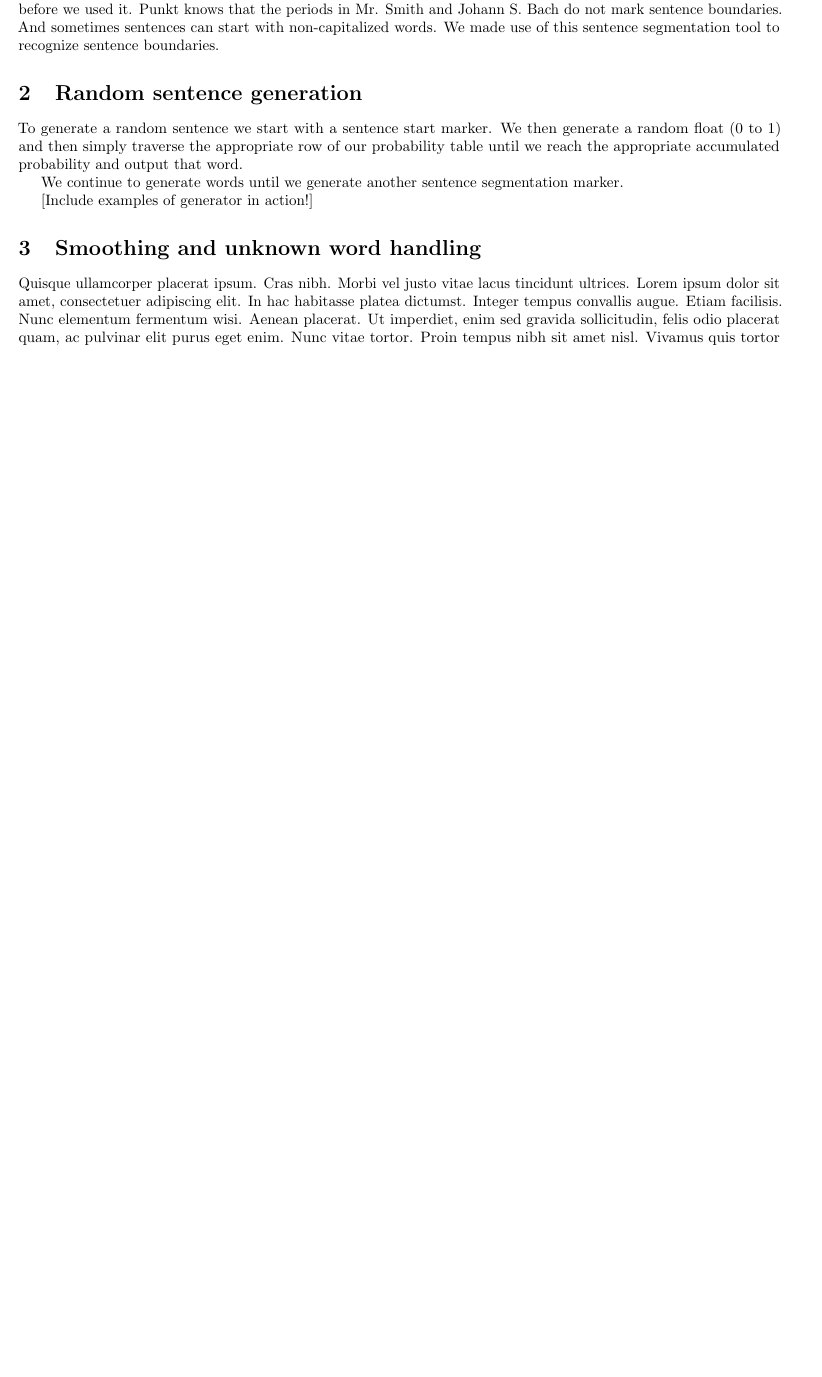
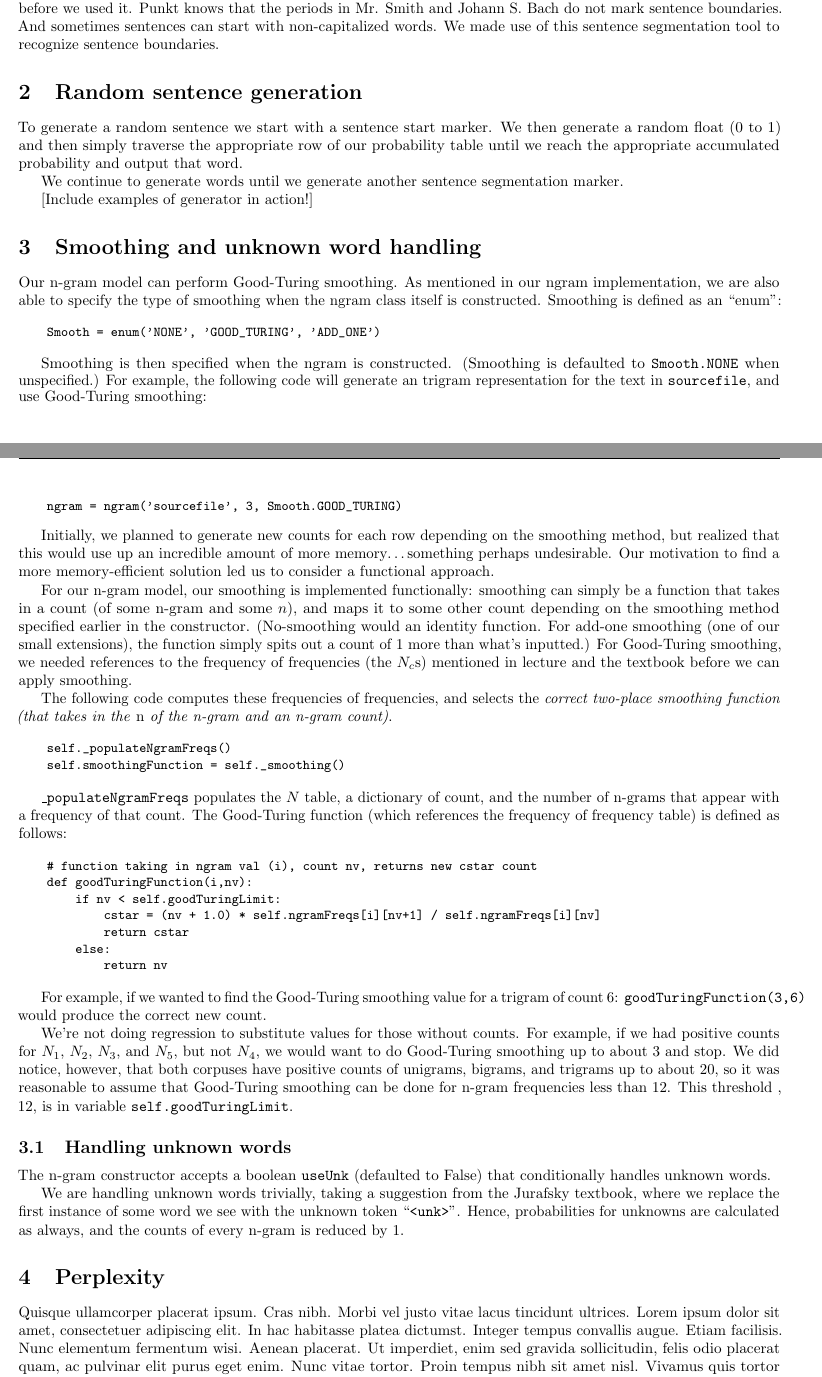
Before and after one commit to sgovindgari/cs4740nlp, a LaTeX document (proj01/report.tex): part of page 1 of 2 before the commit and two parts of pages 1 and 2 of 3 after it, the two joined at a grey line, cut so that both start at the same text, the shorter picture padded with empty space. Compiled offline with pdfLaTeX.

Commit message:
goodTuringLimit = 12, updated report for smoothing and handling unknown words

```diff
--- a/proj01/report.tex
+++ b/proj01/report.tex
@@ -107,7 +105,47 @@ Sample bigram sentences for the hotel reviews corpus:\npar
 \fi
 
 \section{Smoothing and unknown word handling}
-\lipsum[4]
+
+Our n-gram model can perform Good-Turing smoothing. As mentioned in our ngram implementation, we are also able to specify the type of smoothing when the ngram class itself is constructed. Smoothing is defined as an ``enum'':
+
+{\small\begin{verbatim}
+    Smooth = enum('NONE', 'GOOD_TURING', 'ADD_ONE')
+\end{verbatim}}
+
+Smoothing is then specified when the ngram is constructed. (Smoothing is defaulted to \texttt{Smooth.NONE} when unspecified.) For example, the following code will generate an trigram representation for the text in \texttt{sourcefile}, and use Good-Turing smoothing:
+{\small\begin{verbatim}
+    ngram = ngram('sourcefile', 3, Smooth.GOOD_TURING)
+\end{verbatim}}
+
+Initially, we planned to generate new counts for each row depending on the smoothing method, but realized that this would use up an incredible amount of more memory\ldots something perhaps undesirable. Our motivation to find a more memory-efficient solution led us to consider a functional approach.\par
+For our n-gram model, our smoothing is implemented functionally: smoothing can simply be a function that takes in a count (of some n-gram and some $n$), and maps it to some other count depending on the smoothing method specified earlier in the constructor. (No-smoothing would an identity function. For add-one smoothing (one of our small extensions), the function simply spits out a count of 1 more than what's inputted.) For Good-Turing smoothing, we needed references to the frequency of frequencies (the $N_c$s) mentioned in lecture and the textbook before we can apply smoothing.\par
+
+The following code computes these frequencies of frequencies, and selects the \emph{correct two-place smoothing function (that takes in the \emph{n} of the n-gram and an n-gram count)}.
+
+{\small\begin{verbatim}
+    self._populateNgramFreqs()
+    self.smoothingFunction = self._smoothing()
+\end{verbatim}}
+
+\texttt{\_populateNgramFreqs} populates the $N$ table, a dictionary of count, and the number of n-grams that appear with a frequency of that count. The Good-Turing function (which references the frequency of frequency table) is defined as follows:
+
+{\small\begin{verbatim}
+    # function taking in ngram val (i), count nv, returns new cstar count
+    def goodTuringFunction(i,nv):
+        if nv < self.goodTuringLimit:
+            cstar = (nv + 1.0) * self.ngramFreqs[i][nv+1] / self.ngramFreqs[i][nv]
+            return cstar
+        else:
+            return nv
+\end{verbatim}}
+
+For example, if we wanted to find the Good-Turing smoothing value for a trigram of count 6: \texttt{goodTuringFunction(3,6)} would produce the correct new count.
+
+We're not doing regression to substitute values for those without counts. For example, if we had positive counts for $N_1$, $N_2$, $N_3$, and $N_5$, but not $N_4$, we would want to do Good-Turing smoothing up to about 3 and stop. We did notice, however, that both corpuses have positive counts of unigrams, bigrams, and trigrams up to about 20, so it was reasonable to assume that Good-Turing smoothing can be done for n-gram frequencies less than 12. This threshold , 12, is in variable \texttt{self.goodTuringLimit}.
+
+\subsection{Handling unknown words}
+The n-gram constructor accepts a boolean \texttt{useUnk} (defaulted to False) that conditionally handles unknown words.\par
+We are handling unknown words trivially, taking a suggestion from the Jurafsky textbook, where we replace the first instance of some word we see with the unknown token ``\texttt{<unk>}''. Hence, probabilities for unknowns are calculated as always, and the counts of every n-gram is reduced by 1.
 
 \section{Perplexity}
 \lipsum[4]
```
Also changed, not shown: proj01/report.tex (8 more changed lines), 1 other file.
